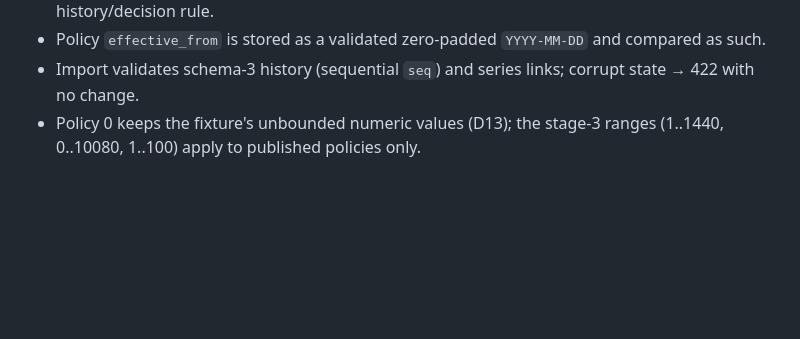
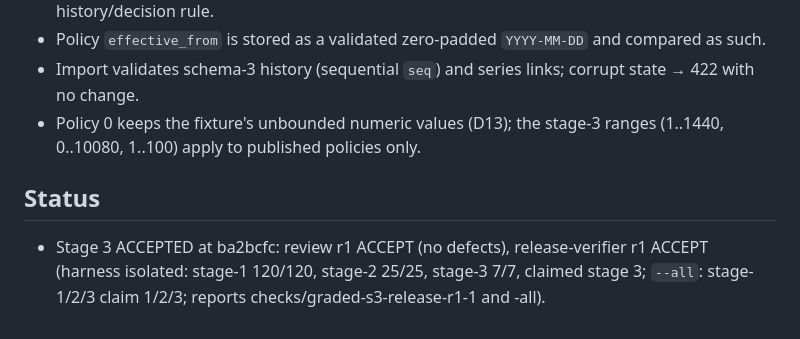
Before and after one commit to Disha-cloud/tablekeeper-dark-factory, a Markdown page: decisions/stage-3.md, the part around the change. Rendered like a GitHub page; blank space fills up the shorter version.

Commit message:
Graded Stage 3 accepted by review and release verification at ba2bcfc
Co-Authored-By: Claude Opus 5.5 <noreply@anthropic.com>

```diff
--- a/decisions/stage-3.md
+++ b/decisions/stage-3.md
@@ -73,3 +73,6 @@ Deliverable: `stage-3/` in `/Users/chiraanths/Desktop/lockin/Band-hack/band-work
 - Policy `effective_from` is stored as a validated zero-padded `YYYY-MM-DD` and compared as such.
 - Import validates schema-3 history (sequential `seq`) and series links; corrupt state → 422 with no change.
 - Policy 0 keeps the fixture's unbounded numeric values (D13); the stage-3 ranges (1..1440, 0..10080, 1..100) apply to published policies only.
+
+## Status
+- Stage 3 ACCEPTED at ba2bcfc: review r1 ACCEPT (no defects), release-verifier r1 ACCEPT (harness isolated: stage-1 120/120, stage-2 25/25, stage-3 7/7, claimed stage 3; `--all`: stage-1/2/3 claim 1/2/3; reports checks/graded-s3-release-r1-1 and -all).
```
